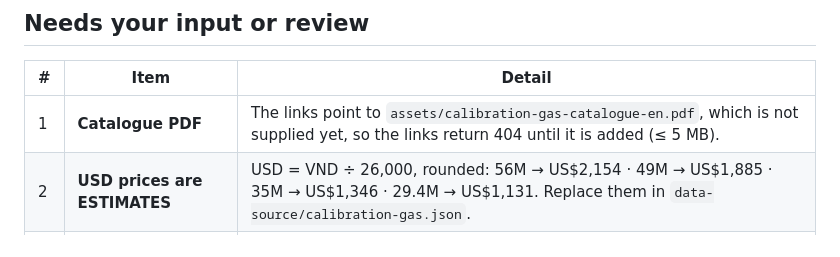
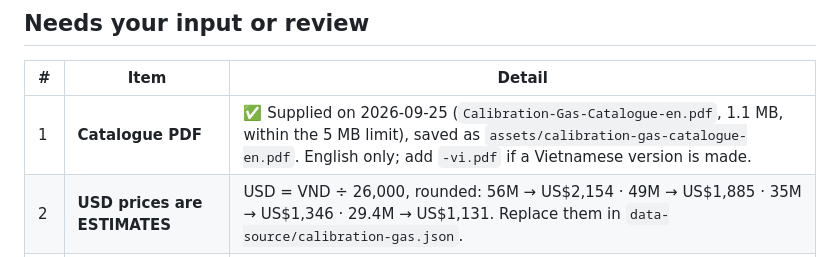
Before and after one commit to thanhtrucNG/calibration-gas-test, a Markdown page: docs/handoff-calibration-gas.md, the part around the change. Rendered like a GitHub page.

Commit message:
change catalogue

```diff
--- a/docs/handoff-calibration-gas.md
+++ b/docs/handoff-calibration-gas.md
@@ -19,7 +19,7 @@ Steps: 1 Category (THF / Octane, or Multi-gas) → 2 Mixture → 3 Cylinder size
 ## Needs your input or review
 | # | Item | Detail |
 |---|---|---|
-| 1 | **Catalogue PDF** | The links point to `assets/calibration-gas-catalogue-en.pdf`, which is not supplied yet, so the links return 404 until it is added (≤ 5 MB). |
+| 1 | **Catalogue PDF** | ✅ Supplied on 2026-09-25 (`Calibration-Gas-Catalogue-en.pdf`, 1.1 MB, within the 5 MB limit), saved as `assets/calibration-gas-catalogue-en.pdf`. English only; add `-vi.pdf` if a Vietnamese version is made. |
 | 2 | **USD prices are ESTIMATES** | USD = VND ÷ 26,000, rounded: 56M → US$2,154 · 49M → US$1,885 · 35M → US$1,346 · 29.4M → US$1,131. Replace them in `data-source/calibration-gas.json`. |
 | 3 | **Deposit** | Kept Hyperion's US$5 / 130,000 ₫. That is very small against orders of US$1,100–2,200, so please set the right amount in `src/checkout/config.js`. |
 | 4 | **Spreadsheet check** | 23.3.4.1.79 (10 L, THF 1.0%) says "Content of gas: 12.00 liters", but the other 10 L rows say 40.00. It is kept as supplied in the source data; it is not shown on the page. |
```
